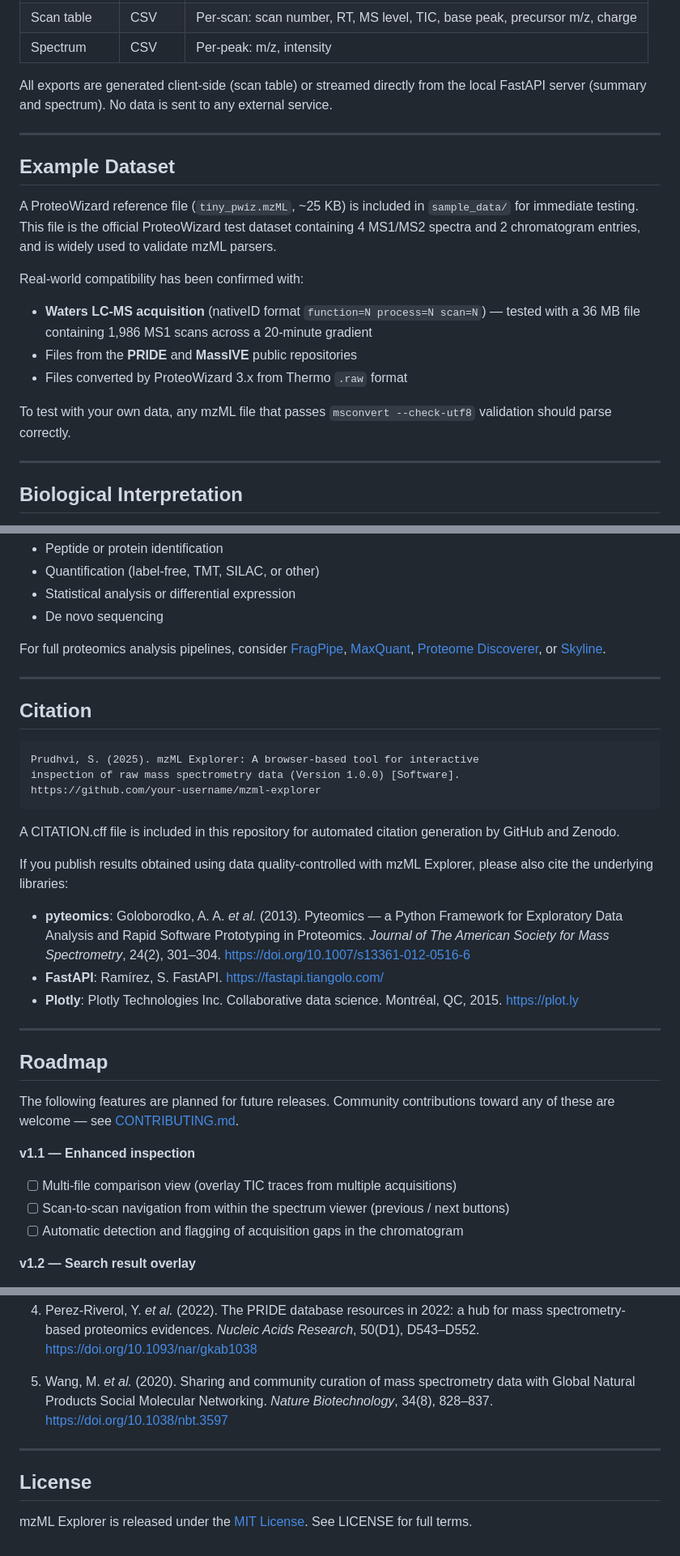
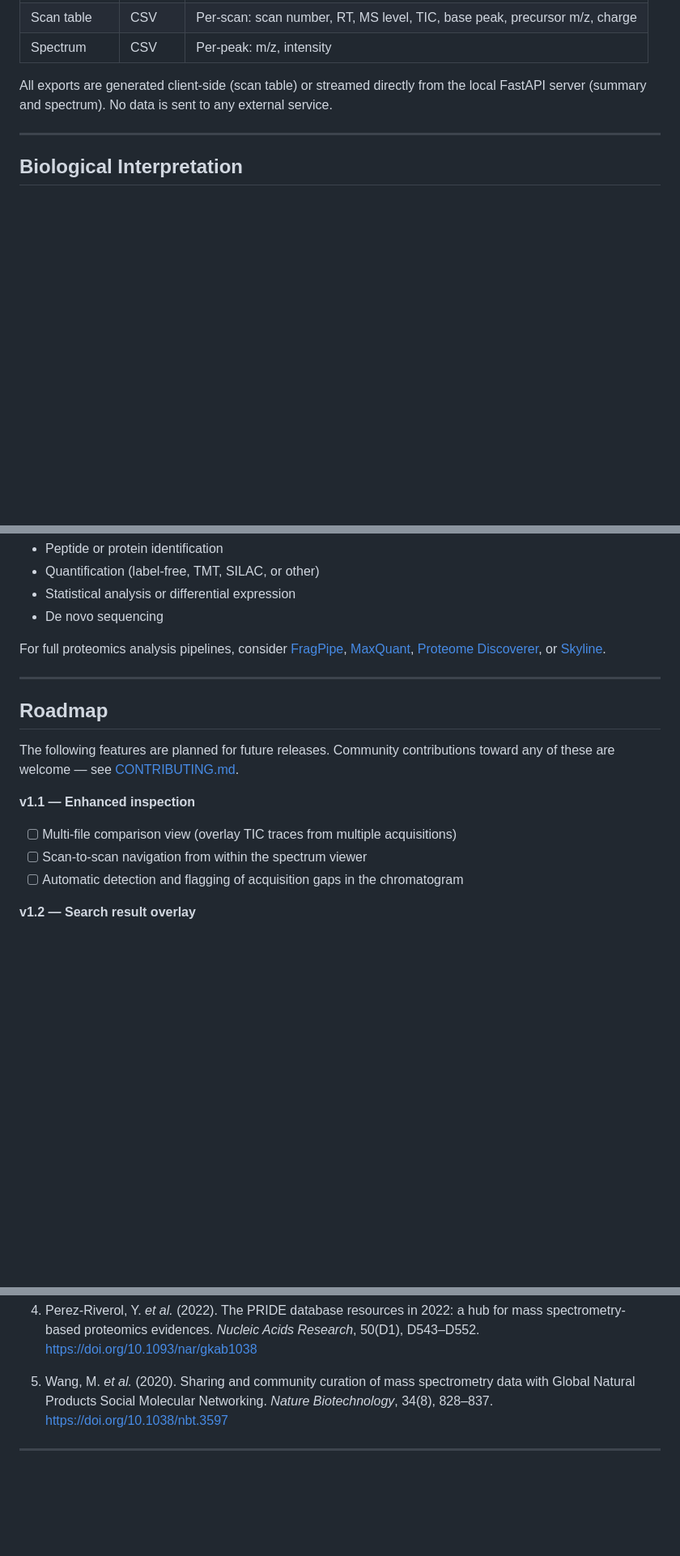
Before and after one commit to sprudhvi728/mzML_explorer, a Markdown page: README.md, 3 parts joined by grey strips. Shown at 81% size. Drawn GitHub-style; blank space fills up the shorter version.

````diff
--- a/README.md
+++ b/README.md
@@ -209,20 +208,6 @@ All exports are generated client-side (scan table) or streamed directly from the
 
 ---
 
-## Example Dataset
-
-A ProteoWizard reference file (`tiny_pwiz.mzML`, ~25 KB) is included in `sample_data/` for immediate testing. This file is the official ProteoWizard test dataset containing 4 MS1/MS2 spectra and 2 chromatogram entries, and is widely used to validate mzML parsers.
-
-Real-world compatibility has been confirmed with:
-
-- **Waters LC-MS acquisition** (nativeID format `function=N process=N scan=N`) — tested with a 36 MB file containing 1,986 MS1 scans across a 20-minute gradient
-- Files from the **PRIDE** and **MassIVE** public repositories
-- Files converted by ProteoWizard 3.x from Thermo `.raw` format
-
-To test with your own data, any mzML file that passes `msconvert --check-utf8` validation should parse correctly.
-
----
-
 ## Biological Interpretation
 
 mzML Explorer reports acquisition-level instrument metadata, not identified biological entities. The values displayed reflect what the mass spectrometer measured during the experiment:
@@ -260,31 +245,13 @@ For full proteomics analysis pipelines, consider [FragPipe](https://fragpipe.nes
 
 ---
 
-## Citation
-
-```
-Prudhvi, S. (2025). mzML Explorer: A browser-based tool for interactive
-inspection of raw mass spectrometry data (Version 1.0.0) [Software].
-https://github.com/your-username/mzml-explorer
-```
-
-A CITATION.cff file is included in this repository for automated citation generation by GitHub and Zenodo.
-
-If you publish results obtained using data quality-controlled with mzML Explorer, please also cite the underlying libraries:
-
-- **pyteomics**: Goloborodko, A. A. *et al.* (2013). Pyteomics — a Python Framework for Exploratory Data Analysis and Rapid Software Prototyping in Proteomics. *Journal of The American Society for Mass Spectrometry*, 24(2), 301–304. https://doi.org/10.1007/s13361-012-0516-6
-- **FastAPI**: Ramírez, S. FastAPI. https://fastapi.tiangolo.com/
-- **Plotly**: Plotly Technologies Inc. Collaborative data science. Montréal, QC, 2015. https://plot.ly
-
----
-
 ## Roadmap
 
 The following features are planned for future releases. Community contributions toward any of these are welcome — see [CONTRIBUTING.md](CONTRIBUTING.md).
 
 **v1.1 — Enhanced inspection**
 - [ ] Multi-file comparison view (overlay TIC traces from multiple acquisitions)
-- [ ] Scan-to-scan navigation from within the spectrum viewer (previous / next buttons)
+- [ ] Scan-to-scan navigation from within the spectrum viewer
 - [ ] Automatic detection and flagging of acquisition gaps in the chromatogram
 
 **v1.2 — Search result overlay**
@@ -321,7 +282,3 @@ mzML Explorer was developed at the intersection of proteomics data infrastructur
 5. Wang, M. *et al.* (2020). Sharing and community curation of mass spectrometry data with Global Natural Products Social Molecular Networking. *Nature Biotechnology*, 34(8), 828–837. https://doi.org/10.1038/nbt.3597
 
 ---
-
-## License
-
-mzML Explorer is released under the [MIT License](LICENSE). See LICENSE for full terms.
````
Also changed, not shown: other parts of README.md (+0 -7 lines).
